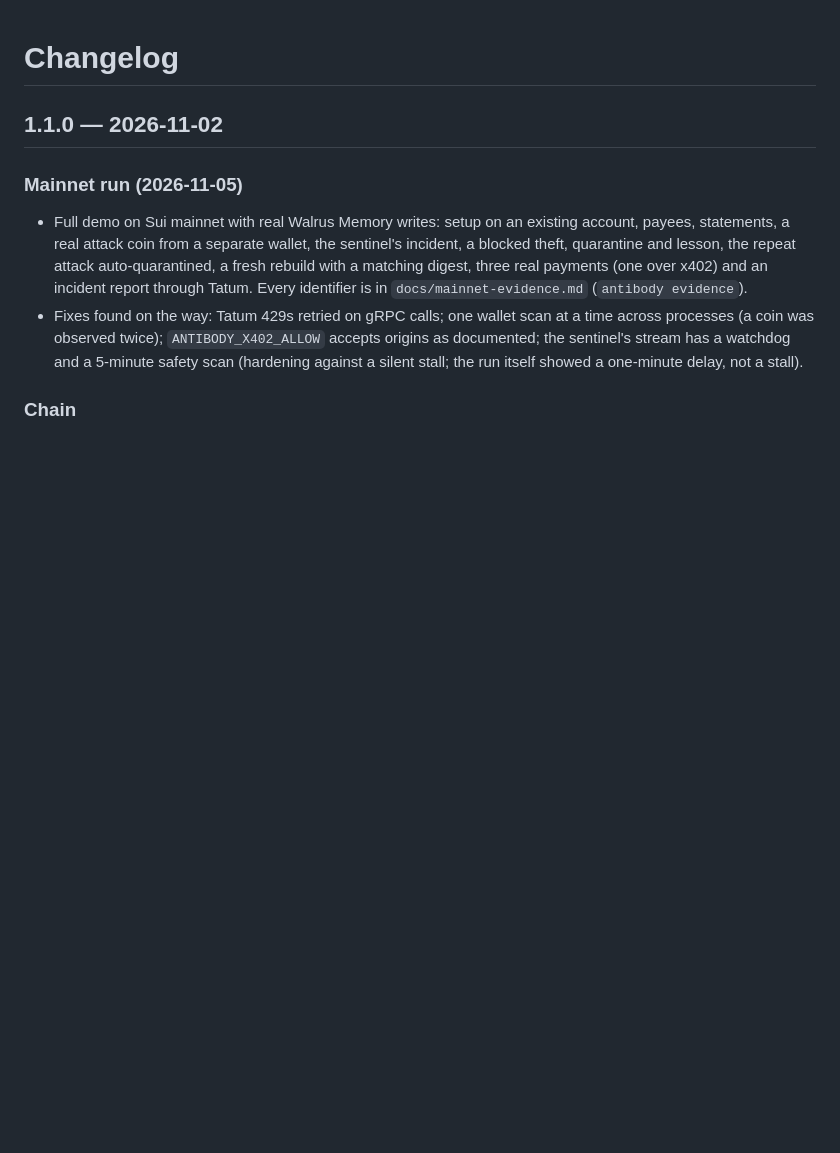
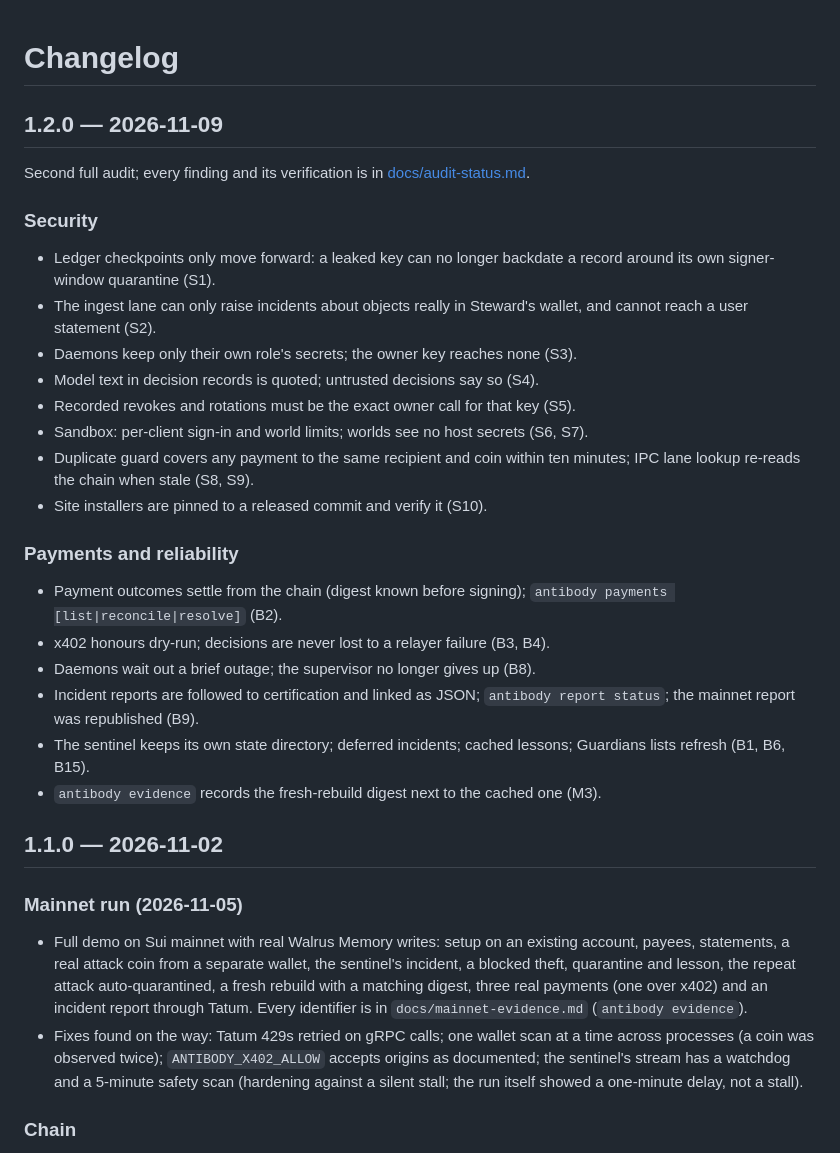
Before and after one commit to linoxbt/Antibody, a Markdown page: CHANGELOG.md, the part around the change. Rendered like a GitHub page; blank space fills up the shorter version.

Commit message:
Audit status record and 1.2.0 changelog

```diff
--- a/CHANGELOG.md
+++ b/CHANGELOG.md
@@ -1,4 +1,33 @@
 # Changelog
+
+## 1.2.0 — 2026-11-09
+
+Second full audit; every finding and its verification is in
+[docs/audit-status.md](docs/audit-status.md).
+
+### Security
+- Ledger checkpoints only move forward: a leaked key can no longer backdate a
+  record around its own signer-window quarantine (S1).
+- The ingest lane can only raise incidents about objects really in Steward's
+  wallet, and cannot reach a user statement (S2).
+- Daemons keep only their own role's secrets; the owner key reaches none (S3).
+- Model text in decision records is quoted; untrusted decisions say so (S4).
+- Recorded revokes and rotations must be the exact owner call for that key (S5).
+- Sandbox: per-client sign-in and world limits; worlds see no host secrets (S6, S7).
+- Duplicate guard covers any payment to the same recipient and coin within ten
+  minutes; IPC lane lookup re-reads the chain when stale (S8, S9).
+- Site installers are pinned to a released commit and verify it (S10).
+
+### Payments and reliability
+- Payment outcomes settle from the chain (digest known before signing);
+  `antibody payments [list|reconcile|resolve]` (B2).
+- x402 honours dry-run; decisions are never lost to a relayer failure (B3, B4).
+- Daemons wait out a brief outage; the supervisor no longer gives up (B8).
+- Incident reports are followed to certification and linked as JSON;
+  `antibody report status`; the mainnet report was republished (B9).
+- The sentinel keeps its own state directory; deferred incidents; cached
+  lessons; Guardians lists refresh (B1, B6, B15).
+- `antibody evidence` records the fresh-rebuild digest next to the cached one (M3).
 
 ## 1.1.0 — 2026-11-02
 
```
Also changed, not shown: docs/audit-status.md (added, +66 -0 lines).
